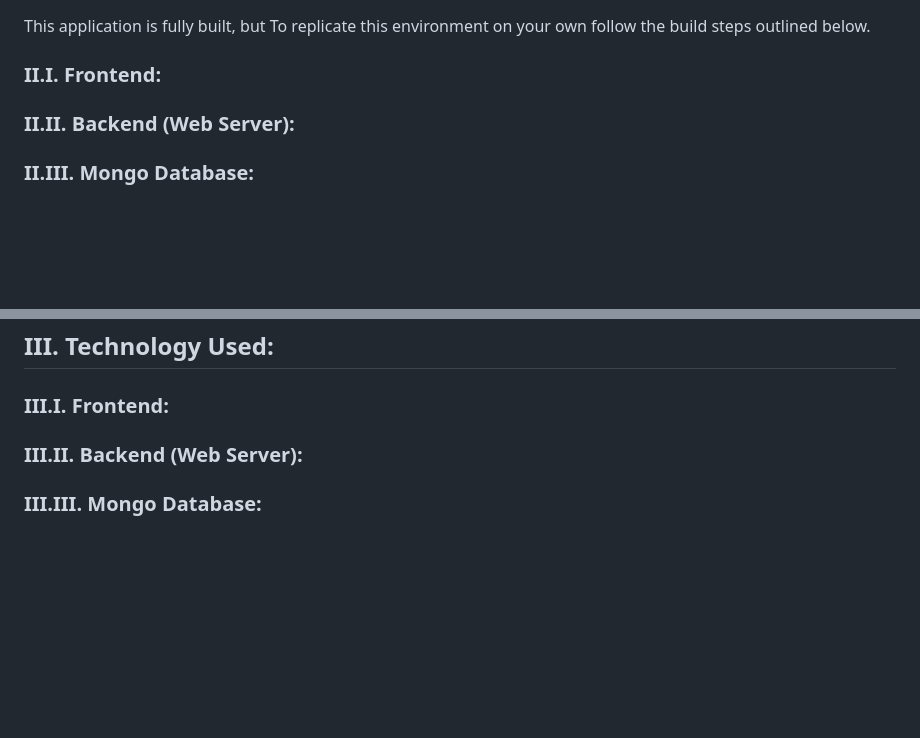
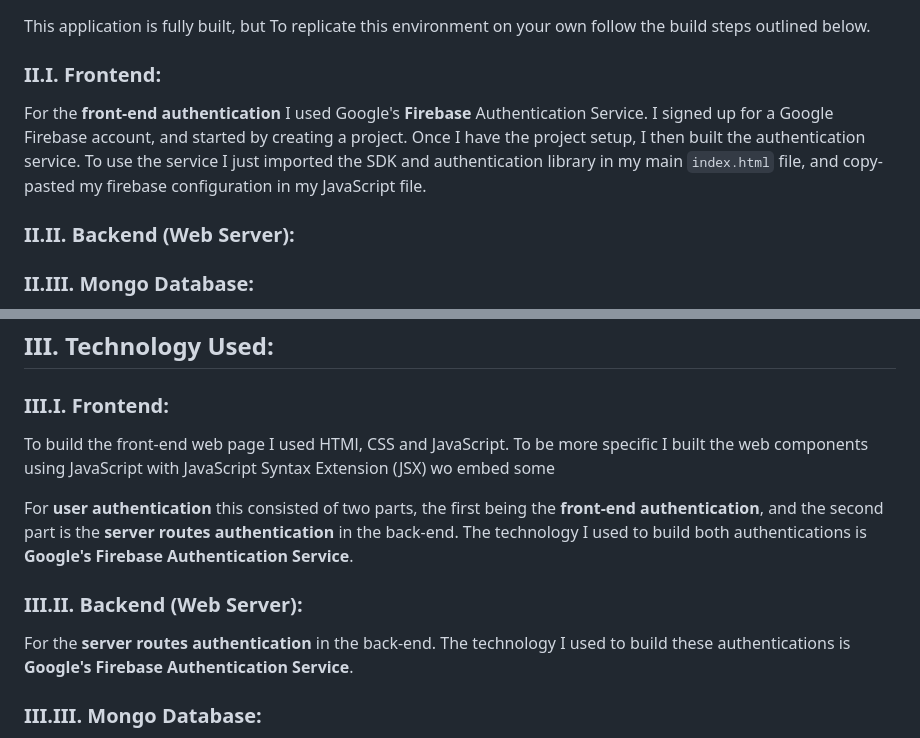
Before and after one commit to pestipona/MIT-Capstone-Project-Full-Stack-Banking-Application, a Markdown page: README.md, 2 parts joined by grey strips. GitHub-like rendering; blank space fills up the shorter version.

Commit message:
Edited README.md file to the Project in GitHub

```diff
--- a/README.md
+++ b/README.md
@@ -11,6 +11,8 @@
 This application is fully built, but To replicate this environment on your own follow the build steps outlined below.
 
 ### II.I. Frontend:
+
+For the **front-end authentication** I used Google's **Firebase** Authentication Service. I signed up for a Google Firebase account, and started by creating a project. Once I have the project setup, I then built the authentication service. To use the service I just imported the SDK and authentication library in my main `index.html` file, and copy-pasted my firebase configuration in my JavaScript file.
 
 ### II.II. Backend (Web Server):
 
@@ -30,7 +32,13 @@ To get a more detailed list of steps with commands follow this detailed guide [B
 
 ### III.I. Frontend:
 
+To build the front-end web page I used HTMl, CSS and JavaScript. To be more specific I built the web components using JavaScript with JavaScript Syntax Extension (JSX) wo embed some
+
+For **user authentication** this consisted of two parts, the first being the **front-end authentication**, and the second part is the **server routes authentication** in the back-end. The technology I used to build both authentications is **Google's Firebase Authentication Service**.
+
 ### III.II. Backend (Web Server):
+
+For the **server routes authentication** in the back-end. The technology I used to build these authentications is **Google's Firebase Authentication Service**.
 
 ### III.III. Mongo Database:
 
```
